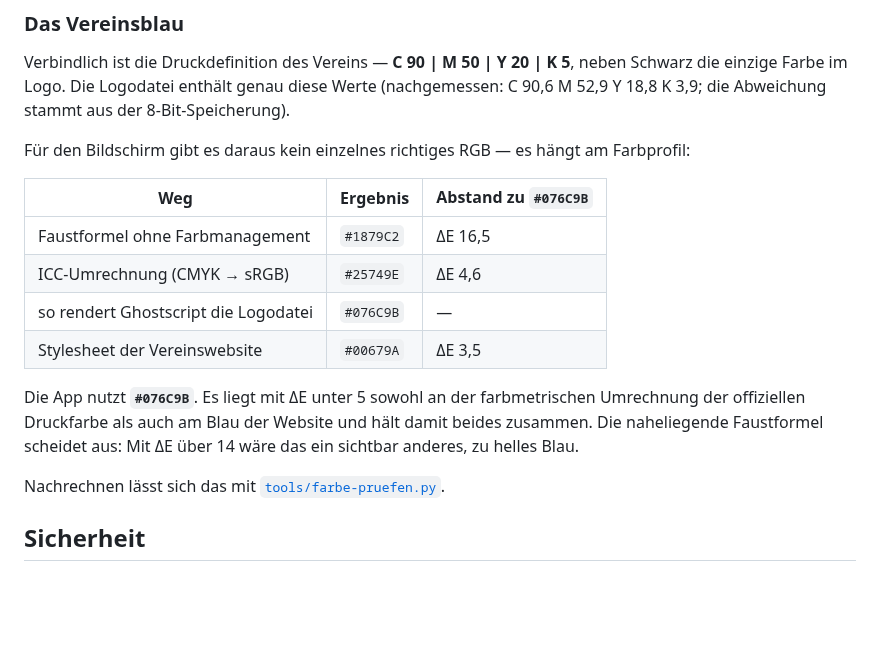
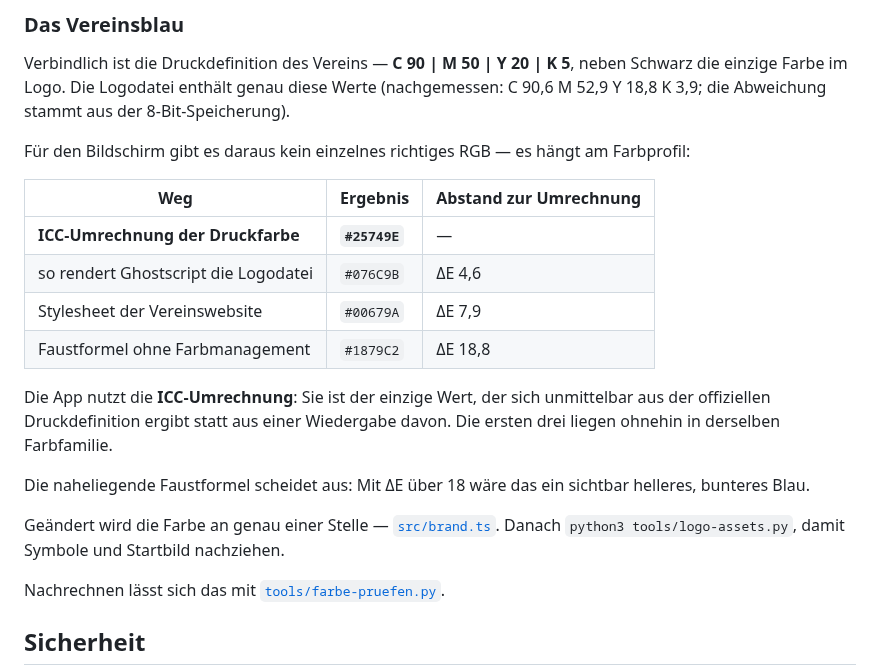
Before and after one commit to marcobockelbrink/mtb-bielefeld-app, a Markdown page: README.md, the part around the change. Drawn GitHub-style; blank space fills up the shorter version.

```diff
--- a/README.md
+++ b/README.md
@@ -335,17 +335,22 @@ neben Schwarz die einzige Farbe im Logo. Die Logodatei enthält genau diese Wert
 Für den Bildschirm gibt es daraus kein einzelnes richtiges RGB — es hängt am
 Farbprofil:
 
-| Weg | Ergebnis | Abstand zu `#076C9B` |
+| Weg | Ergebnis | Abstand zur Umrechnung |
 | --- | --- | --- |
-| Faustformel ohne Farbmanagement | `#1879C2` | ΔE 16,5 |
-| ICC-Umrechnung (CMYK → sRGB) | `#25749E` | ΔE 4,6 |
-| so rendert Ghostscript die Logodatei | `#076C9B` | — |
-| Stylesheet der Vereinswebsite | `#00679A` | ΔE 3,5 |
+| **ICC-Umrechnung der Druckfarbe** | **`#25749E`** | — |
+| so rendert Ghostscript die Logodatei | `#076C9B` | ΔE 4,6 |
+| Stylesheet der Vereinswebsite | `#00679A` | ΔE 7,9 |
+| Faustformel ohne Farbmanagement | `#1879C2` | ΔE 18,8 |
 
-Die App nutzt **`#076C9B`**. Es liegt mit ΔE unter 5 sowohl an der
-farbmetrischen Umrechnung der offiziellen Druckfarbe als auch am Blau der
-Website und hält damit beides zusammen. Die naheliegende Faustformel scheidet
-aus: Mit ΔE über 14 wäre das ein sichtbar anderes, zu helles Blau.
+Die App nutzt die **ICC-Umrechnung**: Sie ist der einzige Wert, der sich
+unmittelbar aus der offiziellen Druckdefinition ergibt statt aus einer
+Wiedergabe davon. Die ersten drei liegen ohnehin in derselben Farbfamilie.
+
+Die naheliegende Faustformel scheidet aus: Mit ΔE über 18 wäre das ein sichtbar
+helleres, bunteres Blau.
+
+Geändert wird die Farbe an genau einer Stelle — [`src/brand.ts`](src/brand.ts).
+Danach `python3 tools/logo-assets.py`, damit Symbole und Startbild nachziehen.
 
 Nachrechnen lässt sich das mit [`tools/farbe-pruefen.py`](tools/farbe-pruefen.py).
 
```
Also changed, not shown: assets/android-icon-background.png, assets/favicon.png, assets/icon.png, docs/screenshots/einstellungen.png, docs/screenshots/termine.png, docs/screenshots/verein.png, 6 other files.
